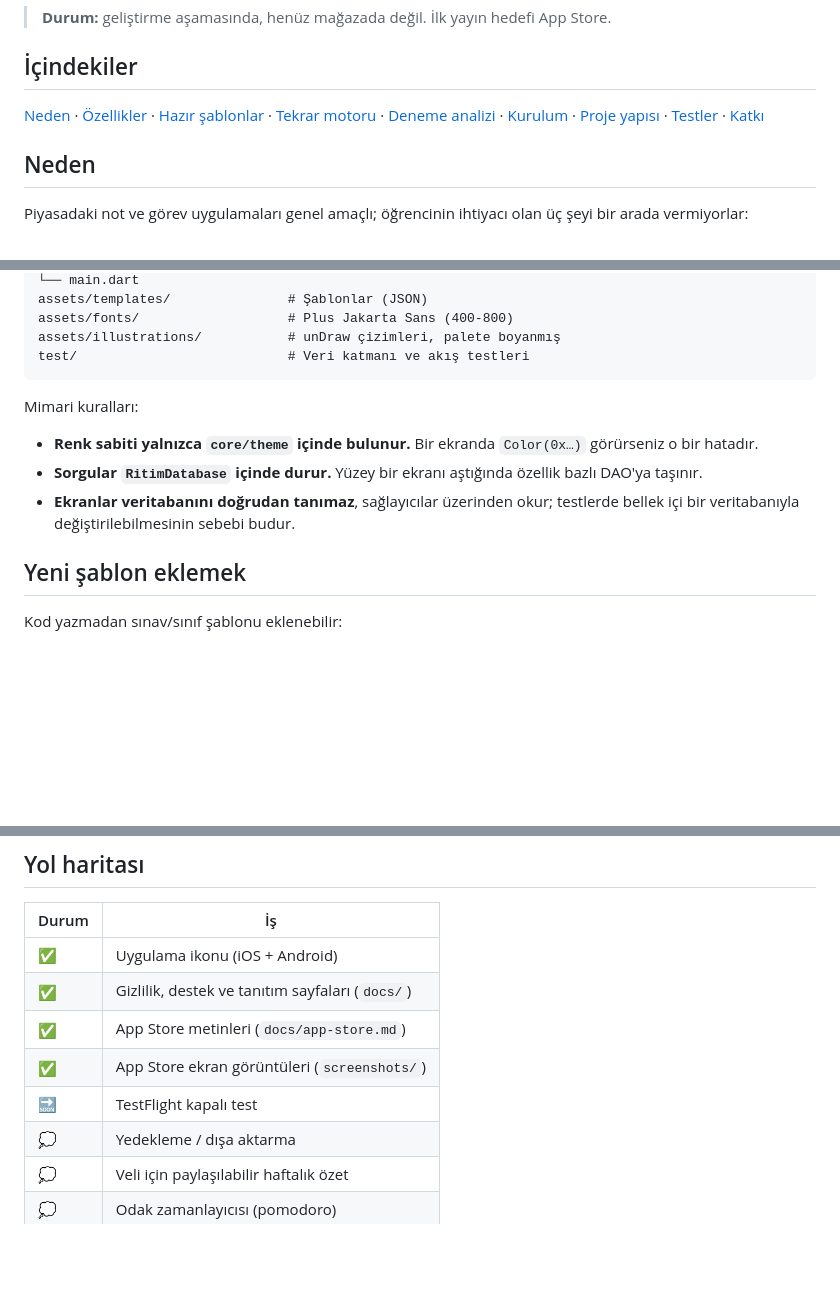
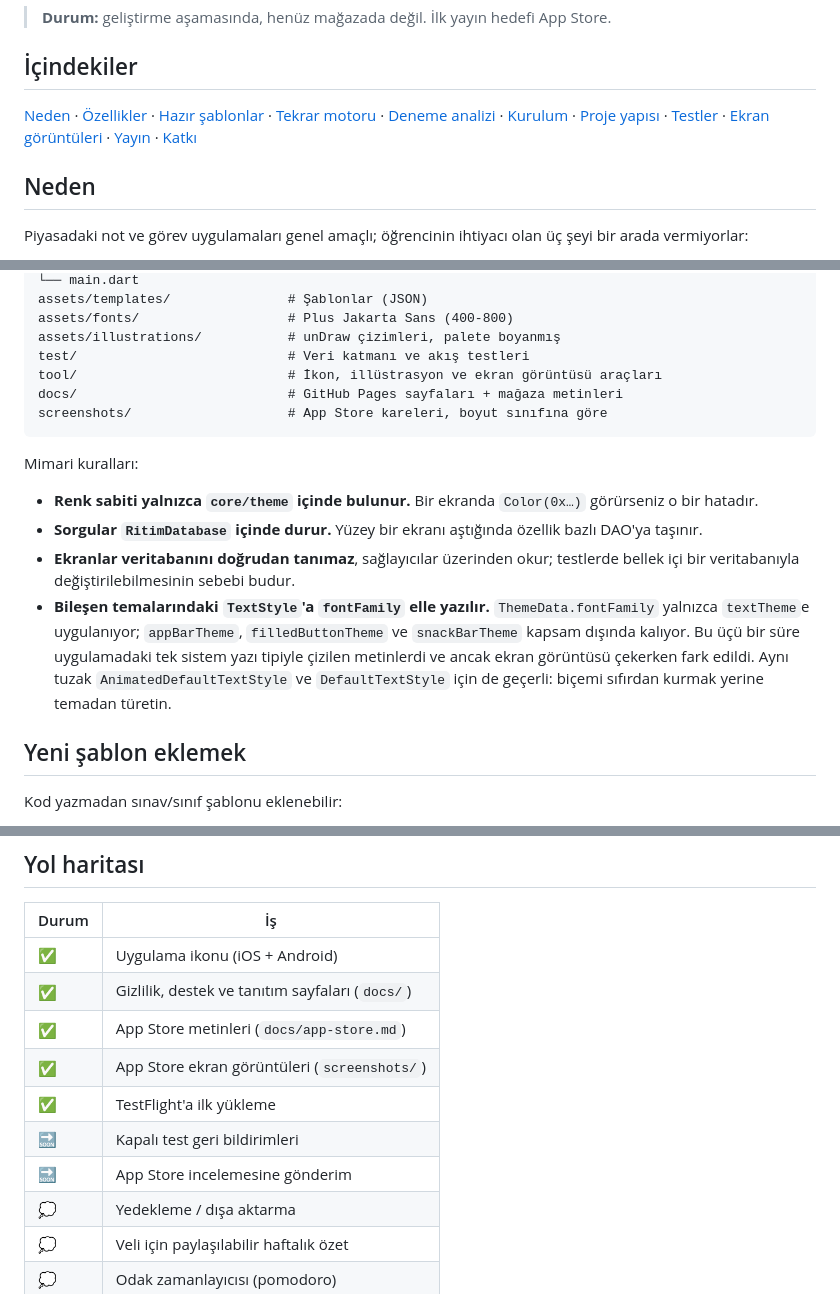
Before and after one commit to Voxyfy/ritim, a Markdown page: README.md, 3 parts joined by grey strips. Rendered like a GitHub page; blank space fills up the shorter version.

````diff
--- a/README.md
+++ b/README.md
@@ -23,7 +23,7 @@ Ortaokuldan üniversiteye kadar çalışır: müfredat koda gömülü değil, ş
 [Neden](#neden) · [Özellikler](#özellikler) · [Hazır şablonlar](#hazır-şablonlar) ·
 [Tekrar motoru](#tekrar-motoru) · [Deneme analizi](#deneme-sınavı-analizi) ·
 [Kurulum](#kurulum) · [Proje yapısı](#proje-yapısı) · [Testler](#testler) ·
-[Katkı](#katkı)
+[Ekran görüntüleri](#ekran-görüntüleri) · [Yayın](#yayın) · [Katkı](#katkı)
 
 ## Neden
 
@@ -225,6 +225,9 @@ assets/templates/               # Şablonlar (JSON)
 assets/fonts/                   # Plus Jakarta Sans (400-800)
 assets/illustrations/           # unDraw çizimleri, palete boyanmış
 test/                           # Veri katmanı ve akış testleri
+tool/                           # İkon, illüstrasyon ve ekran görüntüsü araçları
+docs/                           # GitHub Pages sayfaları + mağaza metinleri
+screenshots/                    # App Store kareleri, boyut sınıfına göre
 ```
 
 Mimari kuralları:
@@ -232,6 +235,7 @@ Mimari kuralları:
 - **Renk sabiti yalnızca `core/theme` içinde bulunur.** Bir ekranda `Color(0x…)` görürseniz o bir hatadır.
 - **Sorgular `RitimDatabase` içinde durur.** Yüzey bir ekranı aştığında özellik bazlı DAO'ya taşınır.
 - **Ekranlar veritabanını doğrudan tanımaz**, sağlayıcılar üzerinden okur; testlerde bellek içi bir veritabanıyla değiştirilebilmesinin sebebi budur.
+- **Bileşen temalarındaki `TextStyle`'a `fontFamily` elle yazılır.** `ThemeData.fontFamily` yalnızca `textTheme`e uygulanıyor; `appBarTheme`, `filledButtonTheme` ve `snackBarTheme` kapsam dışında kalıyor. Bu üçü bir süre uygulamadaki tek sistem yazı tipiyle çizilen metinlerdi ve ancak ekran görüntüsü çekerken fark edildi. Aynı tuzak `AnimatedDefaultTextStyle` ve `DefaultTextStyle` için de geçerli: biçemi sıfırdan kurmak yerine temadan türetin.
 
 ## Yeni şablon eklemek
 
@@ -315,7 +389,9 @@ Sayfaların kaynağı `docs/` klasöründedir ve GitHub Pages ile yayınlanır.
 | ✅ | Gizlilik, destek ve tanıtım sayfaları (`docs/`) |
 | ✅ | App Store metinleri (`docs/app-store.md`) |
 | ✅ | App Store ekran görüntüleri (`screenshots/`) |
-| 🔜 | TestFlight kapalı test |
+| ✅ | TestFlight'a ilk yükleme |
+| 🔜 | Kapalı test geri bildirimleri |
+| 🔜 | App Store incelemesine gönderim |
 | 💭 | Yedekleme / dışa aktarma |
 | 💭 | Veli için paylaşılabilir haftalık özet |
 | 💭 | Odak zamanlayıcısı (pomodoro) |
````
Also changed, not shown: other parts of README.md (+70 -0 lines).
